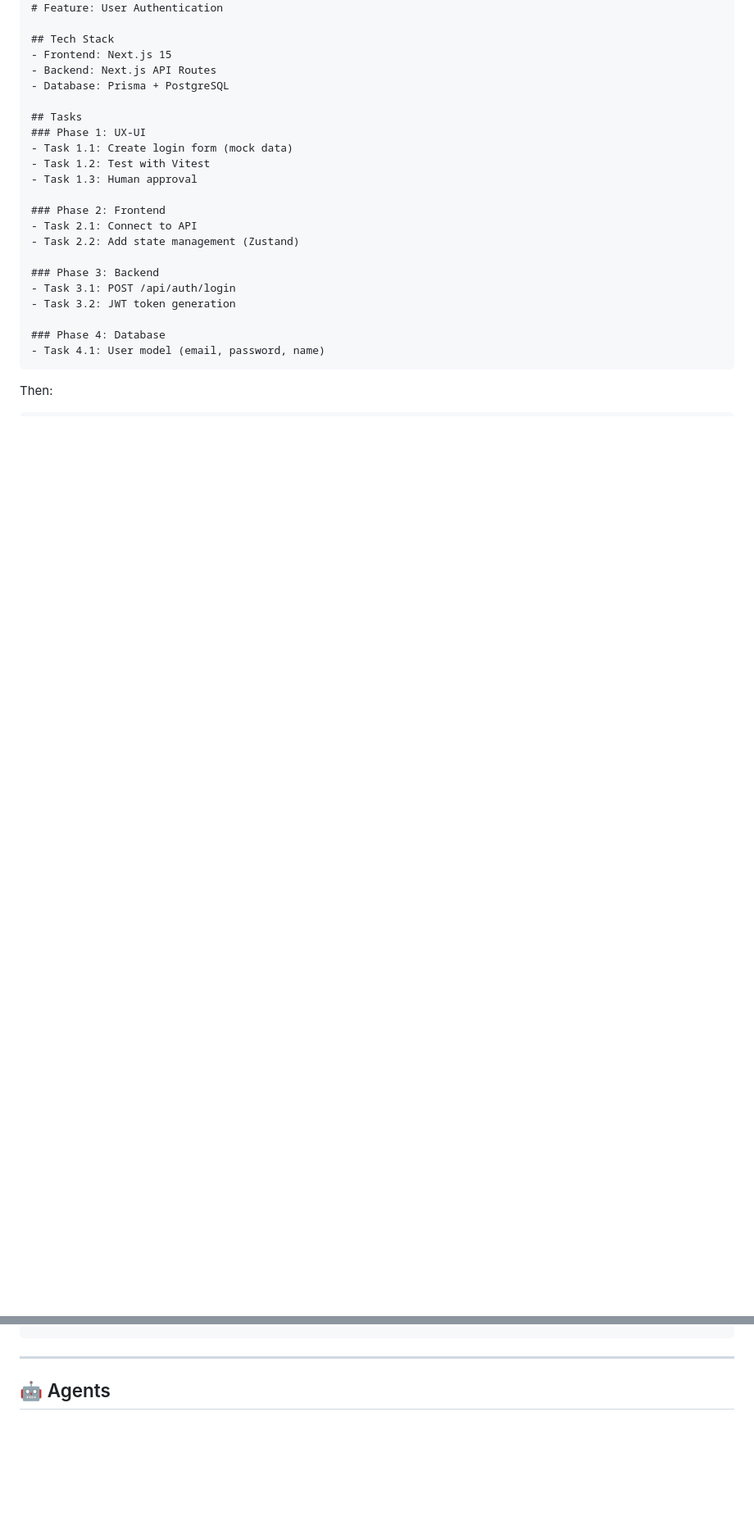
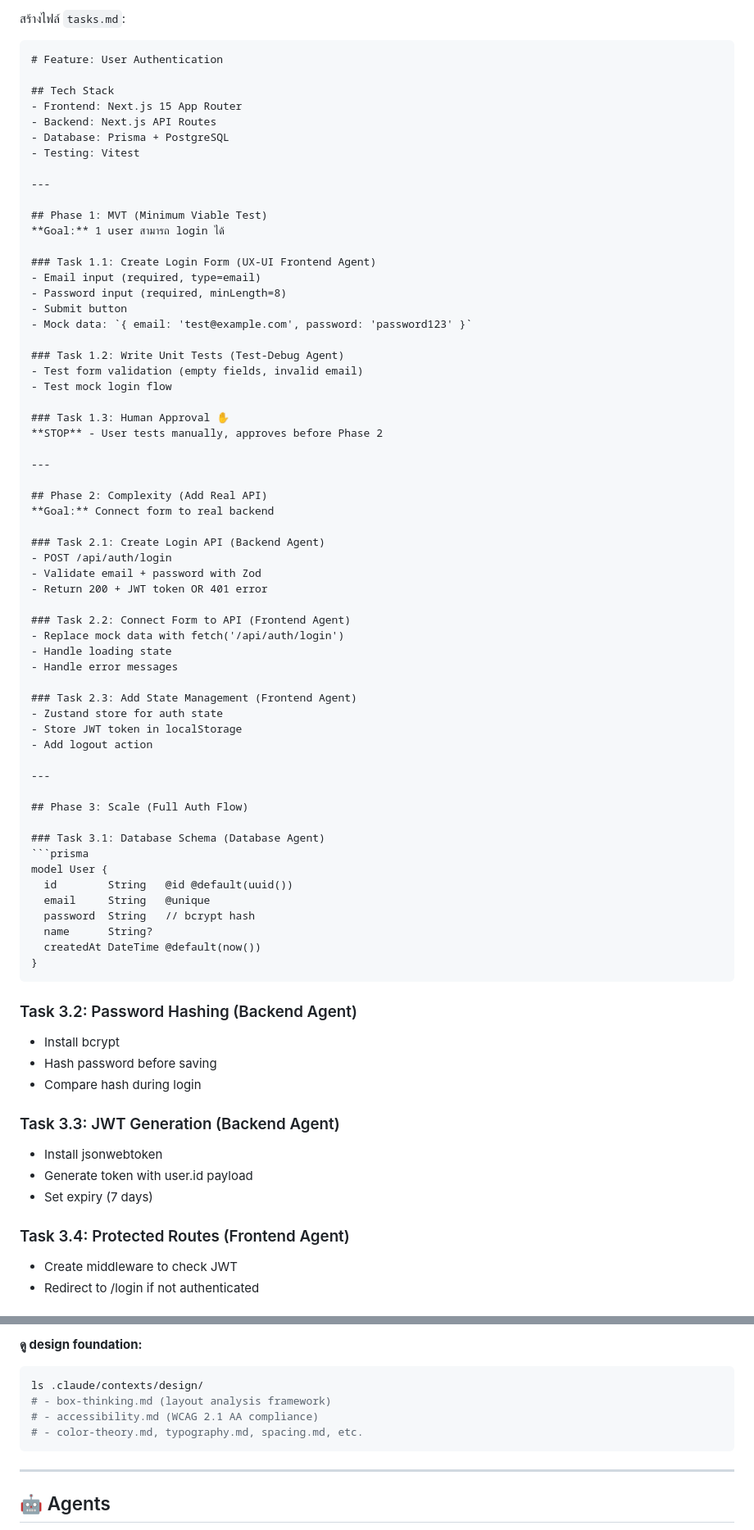
Before and after one commit to ChampPABA/claude-multi-agent-template, a Markdown page: README.md, 2 parts joined by grey strips. Shown at 82% size. Drawn GitHub-style; blank space fills up the shorter version.

````diff
--- a/README.md
+++ b/README.md
@@ -58,26 +120,78 @@ Add to your MCP settings:
+สร้างไฟล์ `tasks.md`:
+
+```markdown
 # Feature: User Authentication
 
 ## Tech Stack
-- Frontend: Next.js 15
+- Frontend: Next.js 15 App Router
 - Backend: Next.js API Routes
 - Database: Prisma + PostgreSQL
+- Testing: Vitest
 
-## Tasks
-### Phase 1: UX-UI
-- Task 1.1: Create login form (mock data)
-- Task 1.2: Test with Vitest
-- Task 1.3: Human approval
+---
 
-### Phase 2: Frontend
-- Task 2.1: Connect to API
-- Task 2.2: Add state management (Zustand)
+## Phase 1: MVT (Minimum Viable Test)
+**Goal:** 1 user สามารถ login ได้
 
-### Phase 3: Backend
-- Task 3.1: POST /api/auth/login
-- Task 3.2: JWT token generation
+### Task 1.1: Create Login Form (UX-UI Frontend Agent)
+- Email input (required, type=email)
+- Password input (required, minLength=8)
+- Submit button
+- Mock data: `{ email: 'test@example.com', password: 'password123' }`
 
-### Phase 4: Database
-- Task 4.1: User model (email, password, name)
+### Task 1.2: Write Unit Tests (Test-Debug Agent)
+- Test form validation (empty fields, invalid email)
+- Test mock login flow
+
+### Task 1.3: Human Approval ✋
+**STOP** - User tests manually, approves before Phase 2
+
+---
+
+## Phase 2: Complexity (Add Real API)
+**Goal:** Connect form to real backend
+
+### Task 2.1: Create Login API (Backend Agent)
+- POST /api/auth/login
+- Validate email + password with Zod
+- Return 200 + JWT token OR 401 error
+
+### Task 2.2: Connect Form to API (Frontend Agent)
+- Replace mock data with fetch('/api/auth/login')
+- Handle loading state
+- Handle error messages
+
+### Task 2.3: Add State Management (Frontend Agent)
+- Zustand store for auth state
+- Store JWT token in localStorage
+- Add logout action
+
+---
+
+## Phase 3: Scale (Full Auth Flow)
+
+### Task 3.1: Database Schema (Database Agent)
+```prisma
+model User {
+  id        String   @id @default(uuid())
+  email     String   @unique
+  password  String   // bcrypt hash
+  name      String?
+  createdAt DateTime @default(now())
+}
 ```
 
-Then:
+### Task 3.2: Password Hashing (Backend Agent)
+- Install bcrypt
+- Hash password before saving
+- Compare hash during login
+
+### Task 3.3: JWT Generation (Backend Agent)
+- Install jsonwebtoken
+- Generate token with user.id payload
+- Set expiry (7 days)
+
+### Task 3.4: Protected Routes (Frontend Agent)
+- Create middleware to check JWT
+- Redirect to /login if not authenticated
+
@@ -87,3 +280,9 @@ User: "Execute tasks.md"
+**ดู design foundation:**
+```bash
+ls .claude/contexts/design/
+# - box-thinking.md (layout analysis framework)
+# - accessibility.md (WCAG 2.1 AA compliance)
+# - color-theory.md, typography.md, spacing.md, etc.
 ```
 
 ---
````
Also changed, not shown: other parts of README.md (+153 -12 lines).
